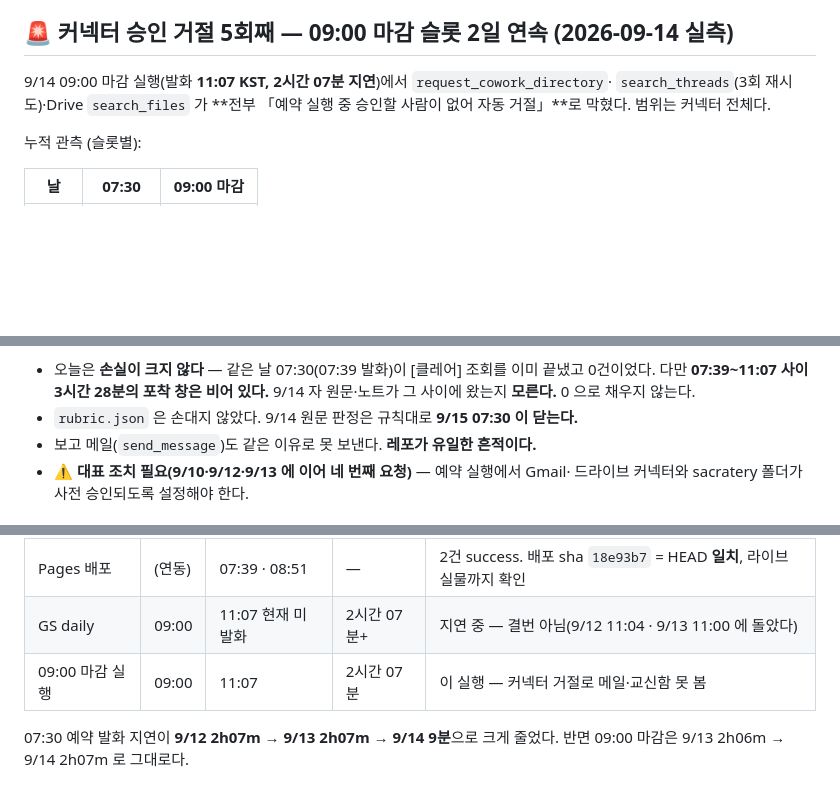
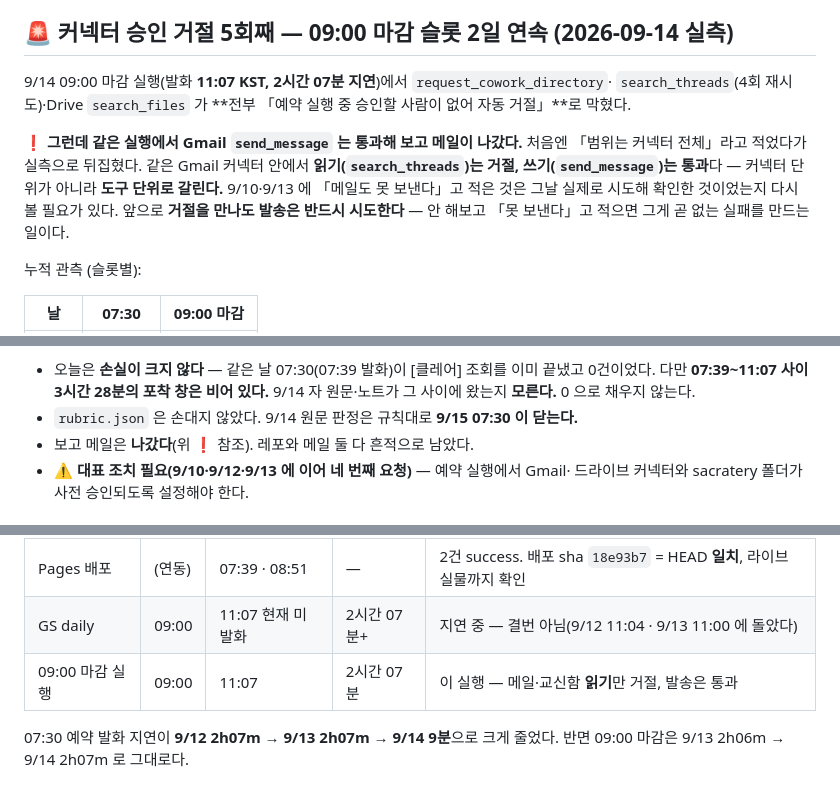
Before and after one commit to cksals00-ai/alfred-daily, a Markdown page: docs/morning-routine.md, 3 parts joined by grey strips. Drawn GitHub-style; blank space fills up the shorter version.

Commit message:
0914 09:00 마감 정정: 거절 범위는 「커넥터 전체」가 아니라 「도구 단위」 — 같은 Gmail에서 search_threads는 4회 전부 거절, send_message는 통과해 보고 메일 실제 발송됨. 「거절을 만나도 발송은 반드시 시도한다」 규칙 추가(안 해보고 못 보낸다고 적으면 없는 실패를 만드는 것)

```diff
--- a/docs/morning-routine.md
+++ b/docs/morning-routine.md
@@ -232,8 +232,15 @@ GS daily 발화 시각은 9/10 11:01 · 9/11 11:00 · 9/12 11:04 · 9/13 11:00
 ## 🚨 커넥터 승인 거절 5회째 — 09:00 마감 슬롯 2일 연속 (2026-09-14 실측)
 
 9/14 09:00 마감 실행(발화 **11:07 KST, 2시간 07분 지연**)에서 `request_cowork_directory`·
-`search_threads`(3회 재시도)·Drive `search_files` 가 **전부 「예약 실행 중 승인할 사람이
-없어 자동 거절」**로 막혔다. 범위는 커넥터 전체다.
+`search_threads`(4회 재시도)·Drive `search_files` 가 **전부 「예약 실행 중 승인할 사람이
+없어 자동 거절」**로 막혔다.
+
+**❗ 그런데 같은 실행에서 Gmail `send_message` 는 통과해 보고 메일이 나갔다.**
+처음엔 「범위는 커넥터 전체」라고 적었다가 실측으로 뒤집혔다. 같은 Gmail 커넥터 안에서
+**읽기(`search_threads`)는 거절, 쓰기(`send_message`)는 통과**다 — 커넥터 단위가 아니라
+**도구 단위로 갈린다.** 9/10·9/13 에 「메일도 못 보낸다」고 적은 것은 그날 실제로 시도해
+확인한 것이었는지 다시 볼 필요가 있다. 앞으로 **거절을 만나도 발송은 반드시 시도한다** —
+안 해보고 「못 보낸다」고 적으면 그게 곧 없는 실패를 만드는 일이다.
 
 누적 관측 (슬롯별):
 
@@ -253,7 +260,7 @@ GS daily 발화 시각은 9/10 11:01 · 9/11 11:00 · 9/12 11:04 · 9/13 11:00
   끝냈고 0건이었다. 다만 **07:39~11:07 사이 3시간 28분의 포착 창은 비어 있다.**
   9/14 자 원문·노트가 그 사이에 왔는지 **모른다.** 0 으로 채우지 않는다.
 - `rubric.json` 은 손대지 않았다. 9/14 원문 판정은 규칙대로 **9/15 07:30 이 닫는다.**
-- 보고 메일(`send_message`)도 같은 이유로 못 보낸다. **레포가 유일한 흔적이다.**
+- 보고 메일은 **나갔다**(위 ❗ 참조). 레포와 메일 둘 다 흔적으로 남았다.
 - ⚠ **대표 조치 필요(9/10·9/12·9/13 에 이어 네 번째 요청)** — 예약 실행에서 Gmail·
   드라이브 커넥터와 sacratery 폴더가 사전 승인되도록 설정해야 한다.
 
@@ -291,7 +298,7 @@ success 로 찍혀 있었고, **다른 경로에 새로 클론하니 HEAD 가 `1
 | Daily news | 07:00 | 08:51 | 1시간 51분 | success — `18e93b7`, 같은 날 가드로 재현본 무갱신 |
 | Pages 배포 | (연동) | 07:39 · 08:51 | — | 2건 success. 배포 sha `18e93b7` = HEAD **일치**, 라이브 실물까지 확인 |
 | GS daily | 09:00 | 11:07 현재 미발화 | 2시간 07분+ | 지연 중 — 결번 아님(9/12 11:04 · 9/13 11:00 에 돌았다) |
-| 09:00 마감 실행 | 09:00 | 11:07 | 2시간 07분 | 이 실행 — 커넥터 거절로 메일·교신함 못 봄 |
+| 09:00 마감 실행 | 09:00 | 11:07 | 2시간 07분 | 이 실행 — 메일·교신함 **읽기**만 거절, 발송은 통과 |
 
 07:30 예약 발화 지연이 **9/12 2h07m → 9/13 2h07m → 9/14 9분**으로 크게 줄었다.
 반면 09:00 마감은 9/13 2h06m → 9/14 2h07m 로 그대로다.
```
